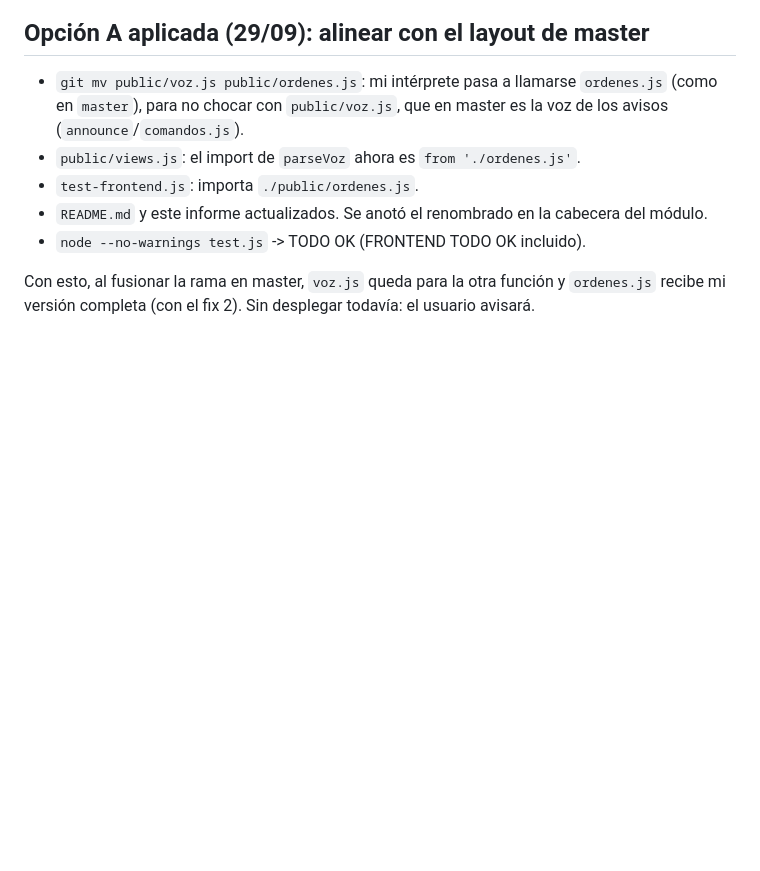
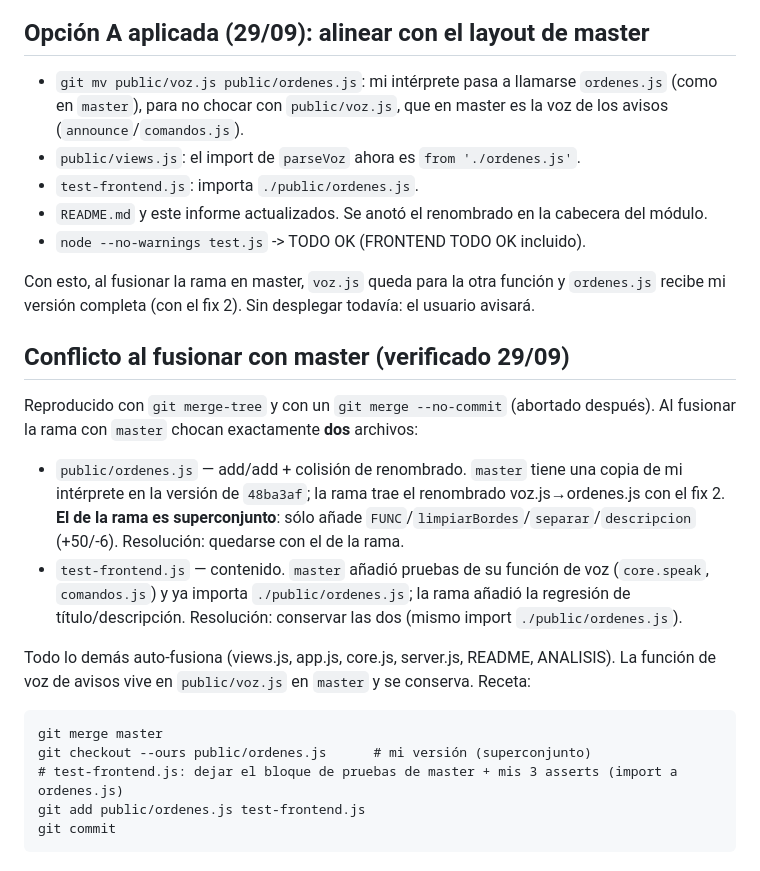
Before and after one commit to lhmr0/oficina-virtual, a Markdown page: ANALISIS-TAREA-32.md, the part around the change. Drawn GitHub-style; blank space fills up the shorter version.

Commit message:
oficina: checkpoint task-32 (commandcode, consulta)

````diff
--- a/ANALISIS-TAREA-32.md
+++ b/ANALISIS-TAREA-32.md
@@ -164,3 +164,26 @@ de voz todavía no está desplegada. El script despliega el HEAD de este worktre
 
 Con esto, al fusionar la rama en master, `voz.js` queda para la otra función y `ordenes.js` recibe mi
 versión completa (con el fix 2). Sin desplegar todavía: el usuario avisará.
+## Conflicto al fusionar con master (verificado 29/09)
+
+Reproducido con `git merge-tree` y con un `git merge --no-commit` (abortado después). Al fusionar la
+rama con `master` chocan exactamente **dos** archivos:
+
+- `public/ordenes.js` — add/add + colisión de renombrado. `master` tiene una copia de mi intérprete en
+  la versión de `48ba3af`; la rama trae el renombrado voz.js→ordenes.js con el fix 2. **El de la rama
+  es superconjunto**: sólo añade `FUNC`/`limpiarBordes`/`separar`/`descripcion` (+50/-6). Resolución:
+  quedarse con el de la rama.
+- `test-frontend.js` — contenido. `master` añadió pruebas de su función de voz (`core.speak`,
+  `comandos.js`) y ya importa `./public/ordenes.js`; la rama añadió la regresión de título/descripción.
+  Resolución: conservar las dos (mismo import `./public/ordenes.js`).
+
+Todo lo demás auto-fusiona (views.js, app.js, core.js, server.js, README, ANALISIS). La función de voz
+de avisos vive en `public/voz.js` en `master` y se conserva. Receta:
+
+```
+git merge master
+git checkout --ours public/ordenes.js      # mi versión (superconjunto)
+# test-frontend.js: dejar el bloque de pruebas de master + mis 3 asserts (import a ordenes.js)
+git add public/ordenes.js test-frontend.js
+git commit
+```
````
